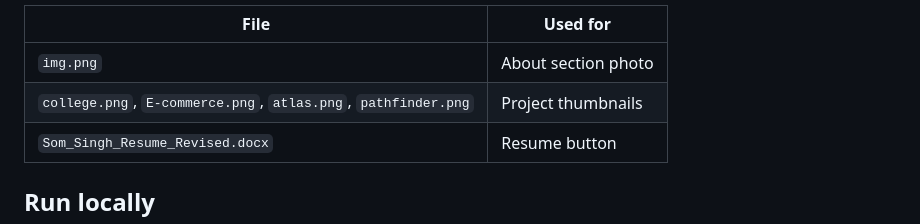
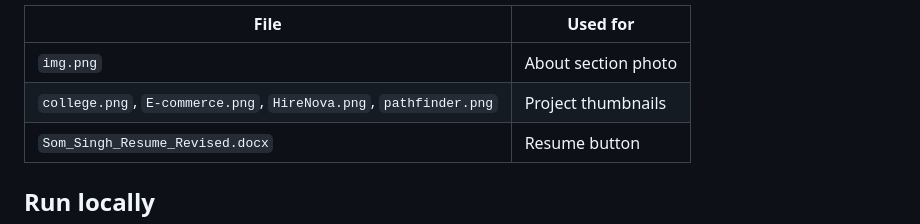
Before and after one commit to SOMOP1291/MY-PORTFOLIO, a Markdown page: README.md, the part around the change. GitHub-like rendering.

```diff
--- a/README.md
+++ b/README.md
@@ -41,7 +41,7 @@ Put these files next to `index.html` (they are referenced by relative path):
 | File | Used for |
 |------|----------|
 | `img.png` | About section photo |
-| `college.png`, `E-commerce.png`, `atlas.png`, `pathfinder.png` | Project thumbnails |
+| `college.png`, `E-commerce.png`, `HireNova.png`, `pathfinder.png` | Project thumbnails |
 | `Som_Singh_Resume_Revised.docx` | Resume button |
 
 ## Run locally
```
